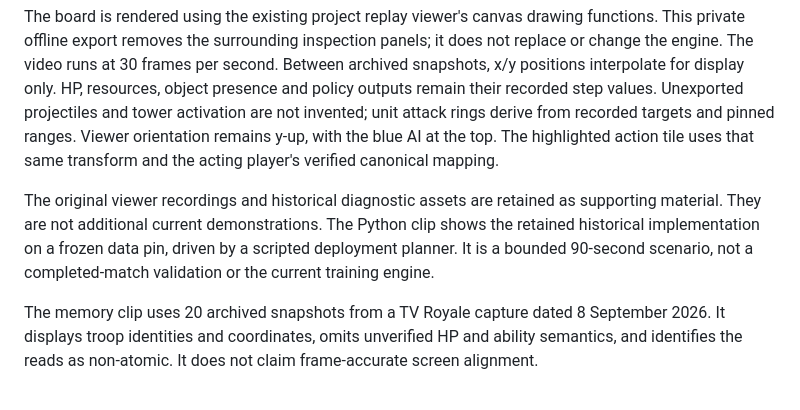
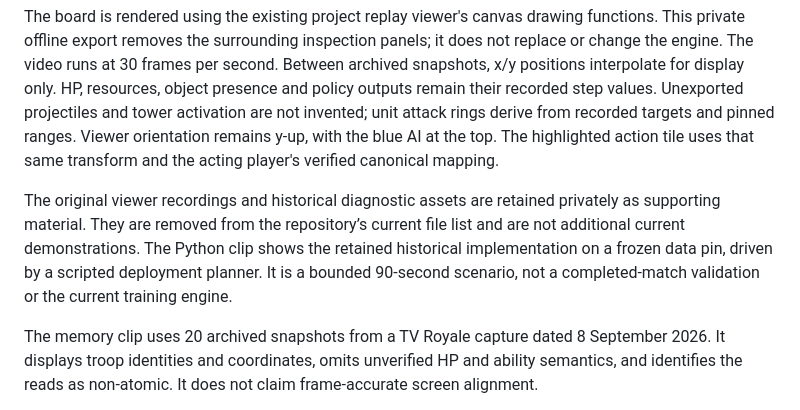
Before and after one commit to 24mil/Arthur, a Markdown page: EVIDENCE.md, the part around the change. Rendered like a GitHub page.

Commit message:
Document the focused demo and private media archive

```diff
--- a/EVIDENCE.md
+++ b/EVIDENCE.md
@@ -10,7 +10,7 @@ The README now contains one 24-second decision demonstration rather than nine se
 
 The board is rendered using the existing project replay viewer's canvas drawing functions. This private offline export removes the surrounding inspection panels; it does not replace or change the engine. The video runs at 30 frames per second. Between archived snapshots, x/y positions interpolate for display only. HP, resources, object presence and policy outputs remain their recorded step values. Unexported projectiles and tower activation are not invented; unit attack rings derive from recorded targets and pinned ranges. Viewer orientation remains y-up, with the blue AI at the top. The highlighted action tile uses that same transform and the acting player's verified canonical mapping.
 
-The original viewer recordings and historical diagnostic assets are retained as supporting material. They are not additional current demonstrations. The Python clip shows the retained historical implementation on a frozen data pin, driven by a scripted deployment planner. It is a bounded 90-second scenario, not a completed-match validation or the current training engine.
+The original viewer recordings and historical diagnostic assets are retained privately as supporting material. They are removed from the repository’s current file list and are not additional current demonstrations. The Python clip shows the retained historical implementation on a frozen data pin, driven by a scripted deployment planner. It is a bounded 90-second scenario, not a completed-match validation or the current training engine.
 
 The memory clip uses 20 archived snapshots from a TV Royale capture dated 8 September 2026. It displays troop identities and coordinates, omits unverified HP and ability semantics, and identifies the reads as non-atomic. It does not claim frame-accurate screen alignment.
 
```
